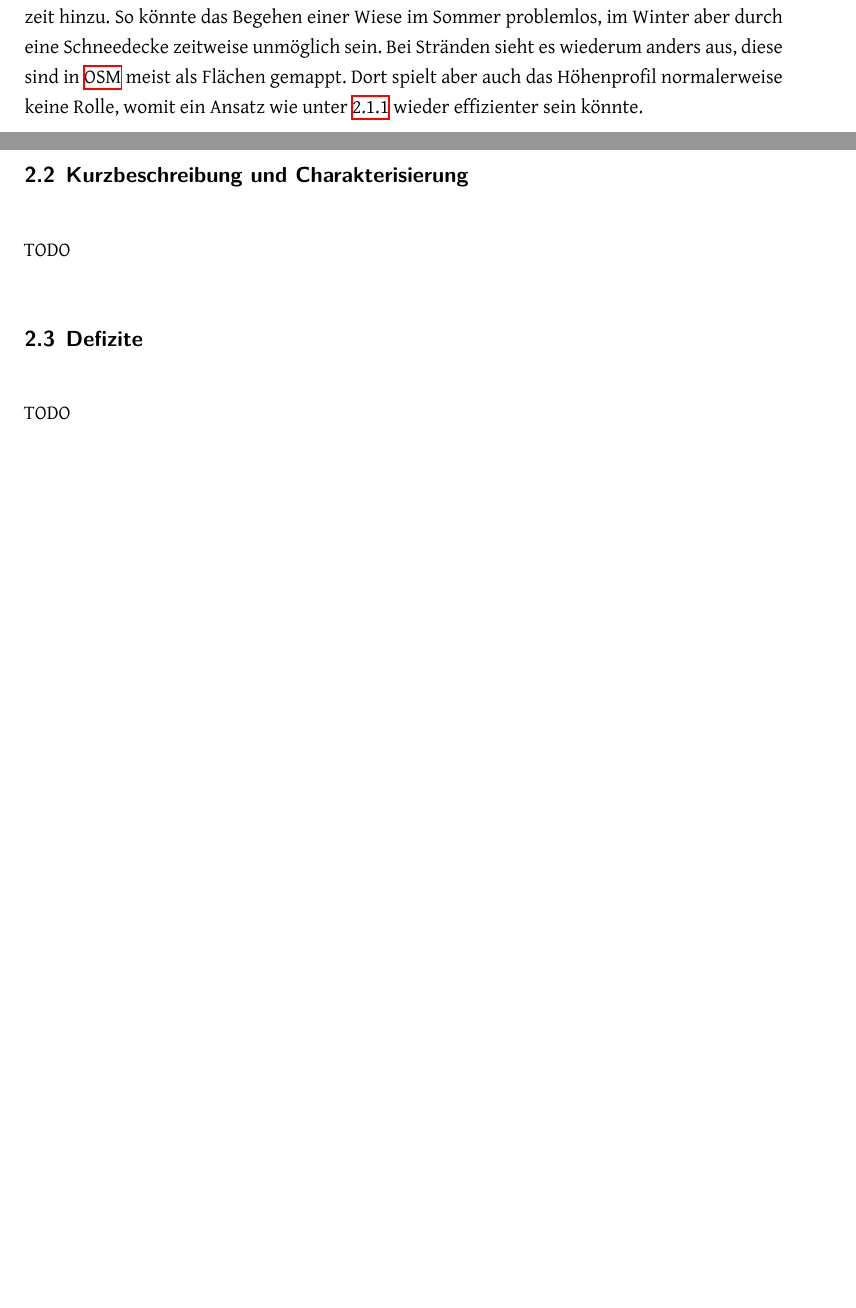
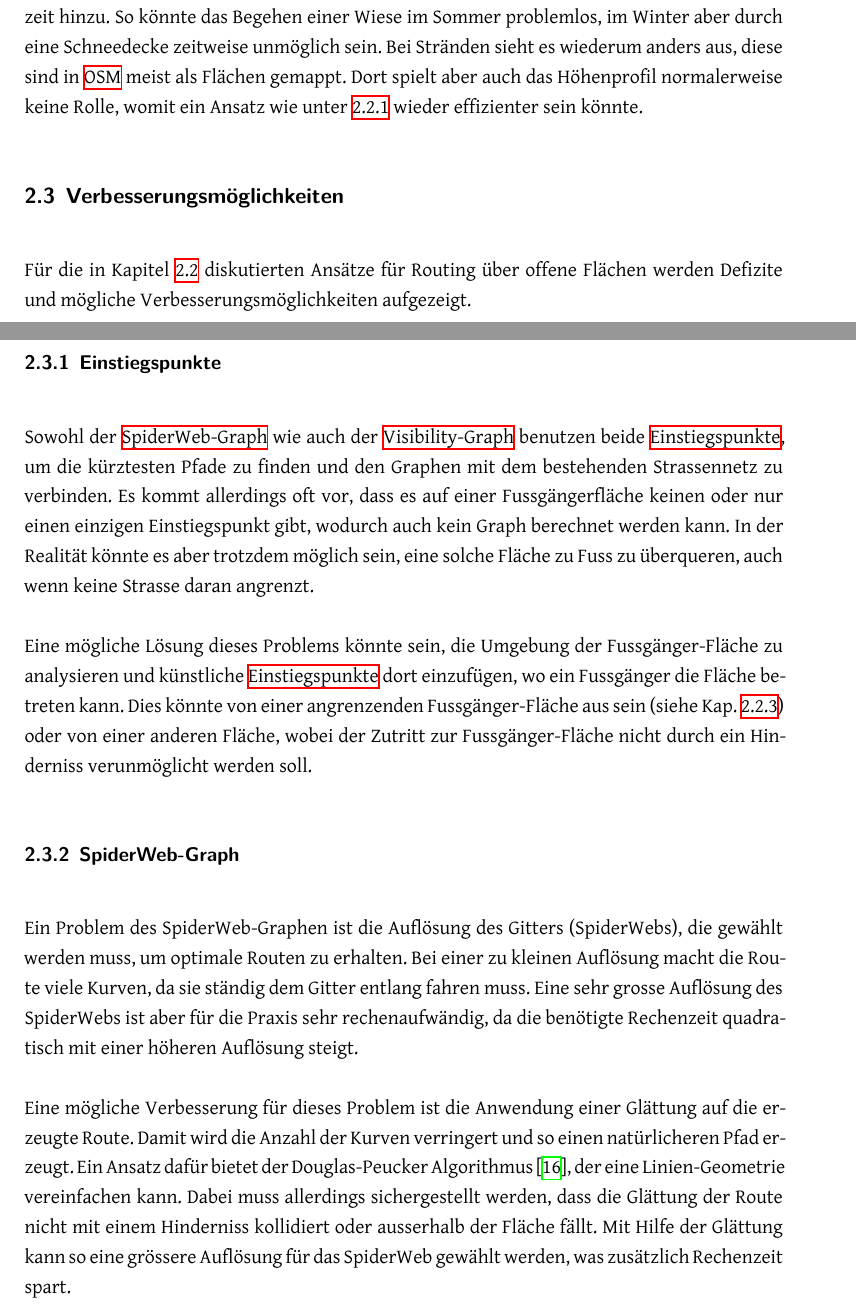
Before and after one commit to PlazaNav/PlazaNav-doc, a LaTeX thesis (index.tex, which reads technicalreport/stateoftheart.tex): two parts of pages 26 and 27 of 89 before the commit and two parts of pages 26 and 27 of 90 after it, joined at a grey line, cut so that both start at the same text, the shorter picture padded with empty space. Compiled offline with XeLaTeX.

Commit message:
revise chapter state of the art

```diff
--- a/technicalreport/stateoftheart.tex
+++ b/technicalreport/stateoftheart.tex
@@ -181,13 +172,22 @@ Im Kontext des Fussgänger-Routings gibt es mit dem Ansatz der Cost Path Analyse
 
 Bei offenen Landflächen in Bergen ist es ausserdem schwierig zu entscheiden, ob ein Fussgänger eine Fläche passieren kann. Solche Flächen sind in \ac{OSM} oft nicht gemappt und es besteht keine Information über den Untergrund. Es kommen auch andere Faktoren wie z.B. die Jahreszeit hinzu. So könnte das Begehen einer Wiese im Sommer problemlos, im Winter aber durch eine Schneedecke zeitweise unmöglich sein. Bei Stränden sieht es wiederum anders aus, diese sind in \ac{OSM} meist als Flächen gemappt. Dort spielt aber auch das Höhenprofil normalerweise keine Rolle, womit ein Ansatz wie unter \ref{solution:Routing über offene Flächen} wieder effizienter sein könnte.
 
-\subsection{Kurzbeschreibung und Charakterisierung}
-\label{sub:Kurzbeschreibung und Charakterisierung}
-TODO
 
-\subsection{Defizite}
-\label{sub:Defizite}
+\subsection{Verbesserungsmöglichkeiten}
+\label{sub:Verbesserungsmöglichkeiten}
 % Hinweise auf Weiterentwicklungs-, bzw. Verbesserungspotential
-TODO
-% hier Probleme, welche im Visibility-Graph Paper erwähnt sind aufgreifen.
-% hier Einleitung auf Optimierung der Entry Points, welche verwendet werden
+Für die in Kapitel \ref{sub:Lösungsansätze} diskutierten Ansätze für Routing über offene Flächen werden Defizite und mögliche Verbesserungsmöglichkeiten aufgezeigt.
+
+\subsubsection{Einstiegspunkte}
+\label{subsub:Verbesserung_Einstiegspunkte}
+
+Sowohl der \nameref{solution:SpiderWeb-Graph} wie auch der \nameref{solution:Visibility-Graph} benutzen beide \glspl{Einstiegspunkt}, um die kürztesten Pfade zu finden und den Graphen mit dem bestehenden Strassennetz zu verbinden. Es kommt allerdings oft vor, dass es auf einer Fussgängerfläche keinen oder nur einen einzigen Einstiegspunkt gibt, wodurch auch kein Graph berechnet werden kann. In der Realität könnte es aber trotzdem möglich sein, eine solche Fläche zu Fuss zu überqueren, auch wenn keine Strasse daran angrenzt.
+
+Eine mögliche Lösung dieses Problems könnte sein, die Umgebung der Fussgänger-Fläche zu analysieren und künstliche \glspl{Einstiegspunkt} dort einzufügen, wo ein Fussgänger die Fläche betreten kann. Dies könnte von einer angrenzenden Fussgänger-Fläche aus sein (siehe Kap. \ref{subsub:Routing bei zwei benachbarten Flächen}) oder von einer anderen Fläche, wobei der Zutritt zur Fussgänger-Fläche nicht durch ein Hinderniss verunmöglicht werden soll.
+
+\subsubsection{SpiderWeb-Graph}
+\label{subsub:Verbesserung_SpiderWeb}
+
+Ein Problem des SpiderWeb-Graphen ist die Auflösung des Gitters (SpiderWebs), die gewählt werden muss, um optimale Routen zu erhalten. Bei einer zu kleinen Auflösung macht die Route viele Kurven, da sie ständig dem Gitter entlang fahren muss. Eine sehr grosse Auflösung des SpiderWebs ist aber für die Praxis sehr rechenaufwändig, da die benötigte Rechenzeit quadratisch mit einer höheren Auflösung steigt.
+
+Eine mögliche Verbesserung für dieses Problem ist die Anwendung einer Glättung auf die erzeugte Route. Damit wird die Anzahl der Kurven verringert und so einen natürlicheren Pfad erzeugt. Ein Ansatz dafür bietet der Douglas-Peucker Algorithmus \cite{douglas-peucker_algorithm}, der eine Linien-Geometrie vereinfachen kann. Dabei muss allerdings sichergestellt werden, dass die Glättung der Route nicht mit einem Hinderniss kollidiert oder ausserhalb der Fläche fällt. Mit Hilfe der Glättung kann so eine grössere Auflösung für das SpiderWeb gewählt werden, was zusätzlich Rechenzeit spart.
```
Also changed, not shown: technicalreport/listing/visibility_graph_pseudocode.py (+0 -1 lines), technicalreport/img/vergleich_start-punkt-auf-flaeche.png (added), technicalreport/stateoftheart.tex (45 more changed lines), 1 other file.
